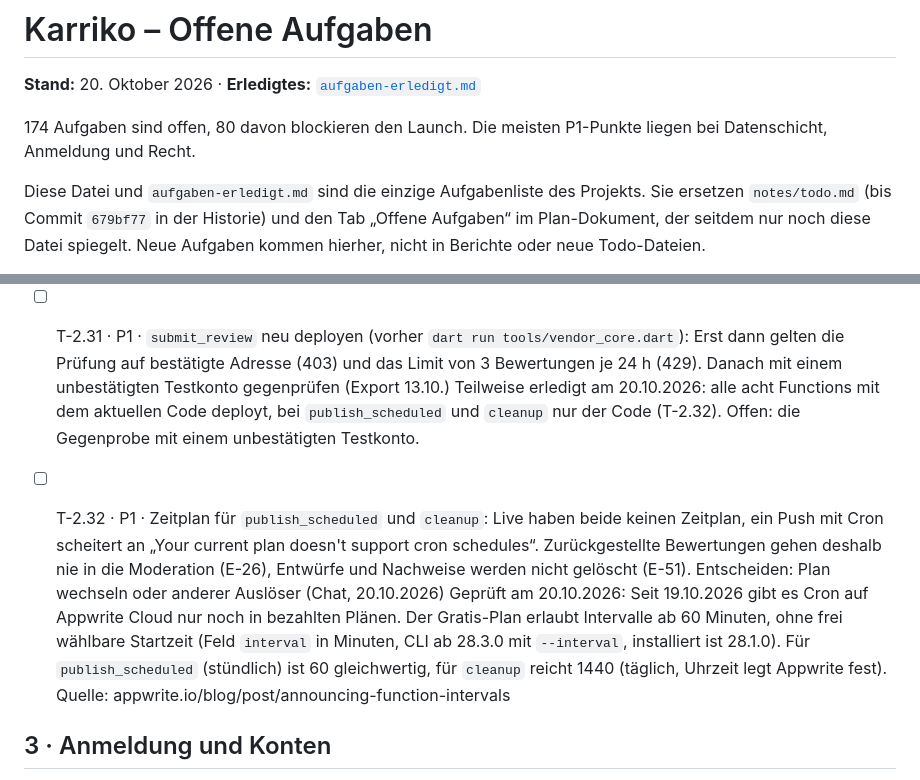
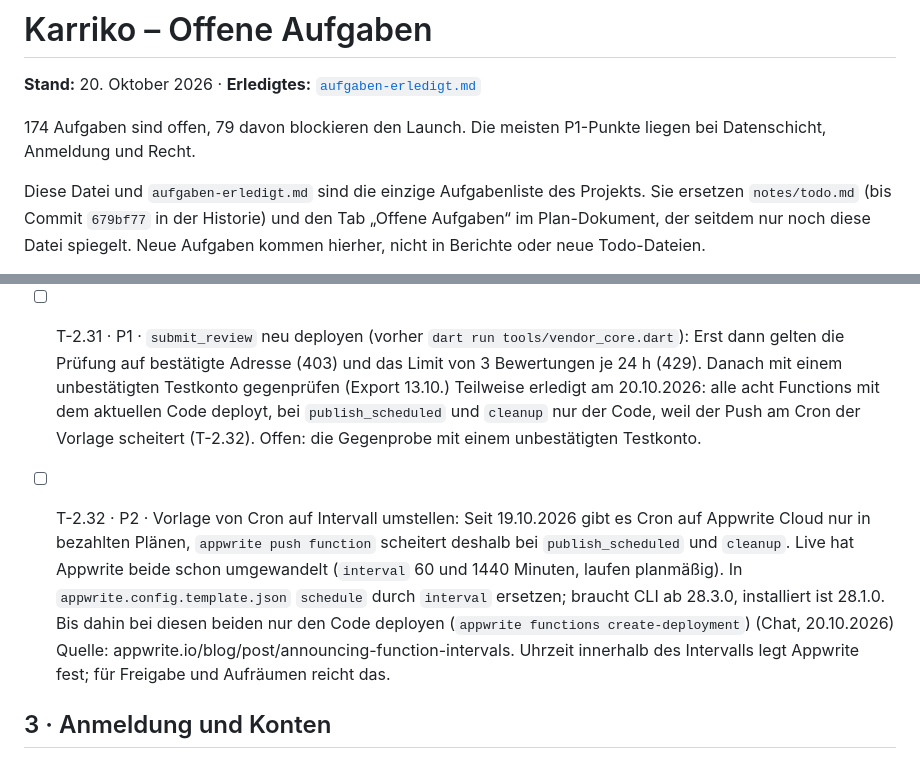
Before and after one commit to dresogo/Karriko, a Markdown page: notes/aufgaben-offen.md, 2 parts joined by grey strips. Drawn GitHub-style.

Commit message:
docs(aufgaben): T-2.32 berichtigt, Appwrite hat Cron schon in Intervalle umgewandelt
Co-Authored-By: Claude Opus 5.5 <noreply@anthropic.com>

```diff
--- a/notes/aufgaben-offen.md
+++ b/notes/aufgaben-offen.md
@@ -2,7 +2,7 @@
 
 **Stand:** 20. Oktober 2026 · **Erledigtes:** [`aufgaben-erledigt.md`](aufgaben-erledigt.md)
 
-174 Aufgaben sind offen, 80 davon blockieren den Launch. Die meisten P1-Punkte liegen bei Datenschicht, Anmeldung und Recht.
+174 Aufgaben sind offen, 79 davon blockieren den Launch. Die meisten P1-Punkte liegen bei Datenschicht, Anmeldung und Recht.
 
 Diese Datei und `aufgaben-erledigt.md` sind die einzige Aufgabenliste des Projekts. Sie ersetzen `notes/todo.md` (bis Commit `679bf77` in der Historie) und den Tab „Offene Aufgaben“ im Plan-Dokument, der seitdem nur noch diese Datei spiegelt. Neue Aufgaben kommen hierher, nicht in Berichte oder neue Todo-Dateien.
 
@@ -74,9 +74,9 @@ Diese Datei und `aufgaben-erledigt.md` sind die einzige Aufgabenliste des Projek
 - [ ] T-2.29 · P2 · Admin-Bereich „Anfragen“: ein Eingang für Kontaktformular, Auskunfts- und Löschverlangen und Beanstandungen von Betrieben (Sitemap)
 - [ ] T-2.30 · P2 · Vollständige Berufsliste der BA mit `tools/import_berufe.dart` einspielen, heute stehen rund 40 Beispielberufe in der Suche (Plan Fragebogen A12)
 - [ ] T-2.31 · P1 · `submit_review` neu deployen (vorher `dart run tools/vendor_core.dart`): Erst dann gelten die Prüfung auf bestätigte Adresse (403) und das Limit von 3 Bewertungen je 24 h (429). Danach mit einem unbestätigten Testkonto gegenprüfen (Export 13.10.)
-  Teilweise erledigt am 20.10.2026: alle acht Functions mit dem aktuellen Code deployt, bei `publish_scheduled` und `cleanup` nur der Code (T-2.32). Offen: die Gegenprobe mit einem unbestätigten Testkonto.
-- [ ] T-2.32 · P1 · Zeitplan für `publish_scheduled` und `cleanup`: Live haben beide keinen Zeitplan, ein Push mit Cron scheitert an „Your current plan doesn't support cron schedules“. Zurückgestellte Bewertungen gehen deshalb nie in die Moderation (E-26), Entwürfe und Nachweise werden nicht gelöscht (E-51). Entscheiden: Plan wechseln oder anderer Auslöser (Chat, 20.10.2026)
-  Geprüft am 20.10.2026: Seit 19.10.2026 gibt es Cron auf Appwrite Cloud nur noch in bezahlten Plänen. Der Gratis-Plan erlaubt Intervalle ab 60 Minuten, ohne frei wählbare Startzeit (Feld `interval` in Minuten, CLI ab 28.3.0 mit `--interval`, installiert ist 28.1.0). Für `publish_scheduled` (stündlich) ist 60 gleichwertig, für `cleanup` reicht 1440 (täglich, Uhrzeit legt Appwrite fest). Quelle: appwrite.io/blog/post/announcing-function-intervals
+  Teilweise erledigt am 20.10.2026: alle acht Functions mit dem aktuellen Code deployt, bei `publish_scheduled` und `cleanup` nur der Code, weil der Push am Cron der Vorlage scheitert (T-2.32). Offen: die Gegenprobe mit einem unbestätigten Testkonto.
+- [ ] T-2.32 · P2 · Vorlage von Cron auf Intervall umstellen: Seit 19.10.2026 gibt es Cron auf Appwrite Cloud nur in bezahlten Plänen, `appwrite push function` scheitert deshalb bei `publish_scheduled` und `cleanup`. Live hat Appwrite beide schon umgewandelt (`interval` 60 und 1440 Minuten, laufen planmäßig). In `appwrite.config.template.json` `schedule` durch `interval` ersetzen; braucht CLI ab 28.3.0, installiert ist 28.1.0. Bis dahin bei diesen beiden nur den Code deployen (`appwrite functions create-deployment`) (Chat, 20.10.2026)
+  Quelle: appwrite.io/blog/post/announcing-function-intervals. Uhrzeit innerhalb des Intervalls legt Appwrite fest; für Freigabe und Aufräumen reicht das.
 
 ## 3 · Anmeldung und Konten
 
```
Also changed, not shown: FACTSHEET.md (+1 -1 lines).
